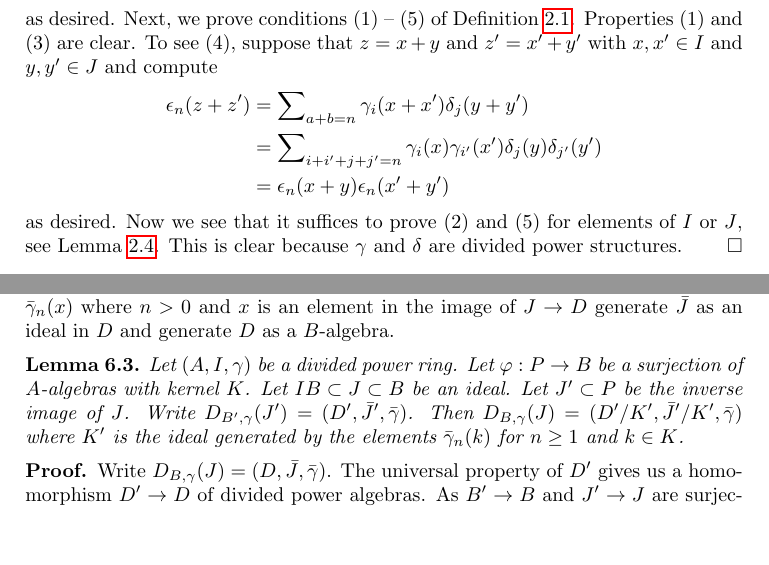
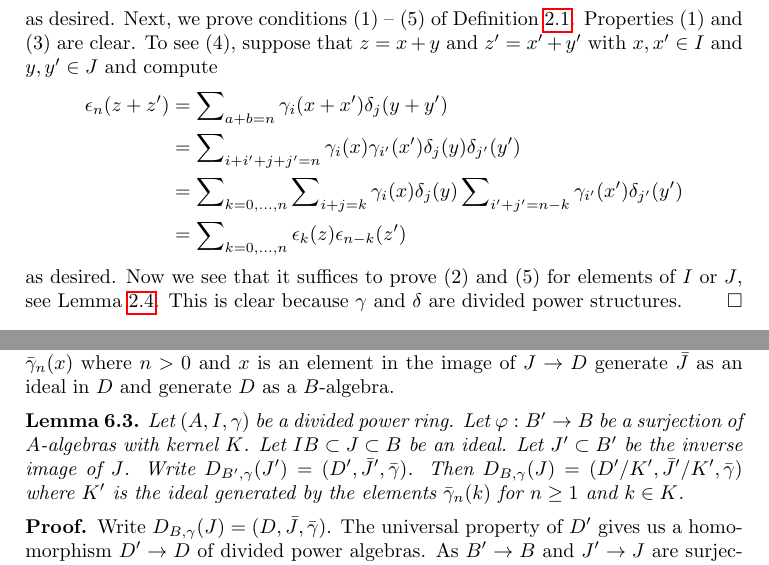
Before and after one commit to stacks/stacks-project, a LaTeX document (crystalline.tex): two parts of pages 4 and 12 of 45, joined at a grey line, cut so that both start at the same text, the shorter picture padded with empty space. Compiled offline with pdfLaTeX.

Commit message:
Improvements crystalline.tex

```diff
--- a/crystalline.tex
+++ b/crystalline.tex
@@ -275,7 +275,11 @@ and compute
 \sum\nolimits_{i + i' + j + j' = n}
 \gamma_i(x) \gamma_{i'}(x')\delta_j(y)\delta_{j'}(y') \\
 & =
-\epsilon_n(x + y)\epsilon_n(x' + y')
+\sum\nolimits_{k = 0, \ldots, n}
+\sum\nolimits_{i+j=k} \gamma_i(x)\delta_j(y)
+\sum\nolimits_{i'+j'=n-k} \gamma_{i'}(x')\delta_{j'}(y') \\
+& =
+\sum\nolimits_{k = 0, \ldots, n}\epsilon_k(z)\epsilon_{n-k}(z')
 \end{align*}
 as desired. Now we see that it suffices to prove (2) and (5) for
 elements of $I$ or $J$, see Lemma \ref{lemma-check-on-generators}.
@@ -979,8 +983,8 @@ as an ideal in $D$ and generate $D$ as a $B$-algebra.
 \begin{lemma}
 \label{lemma-divided-power-envelop-quotient}
 Let $(A, I, \gamma)$ be a divided power ring.
-Let $\varphi : P \to B$ be a surjection of $A$-algebras with kernel $K$.
-Let $IB \subset J \subset B$ be an ideal. Let $J' \subset P$
+Let $\varphi : B' \to B$ be a surjection of $A$-algebras with kernel $K$.
+Let $IB \subset J \subset B$ be an ideal. Let $J' \subset B'$
 be the inverse image of $J$. Write
 $D_{B', \gamma}(J') = (D', \bar J', \bar\gamma)$.
 Then $D_{B, \gamma}(J) = (D'/K', \bar J'/K', \bar\gamma)$
```
